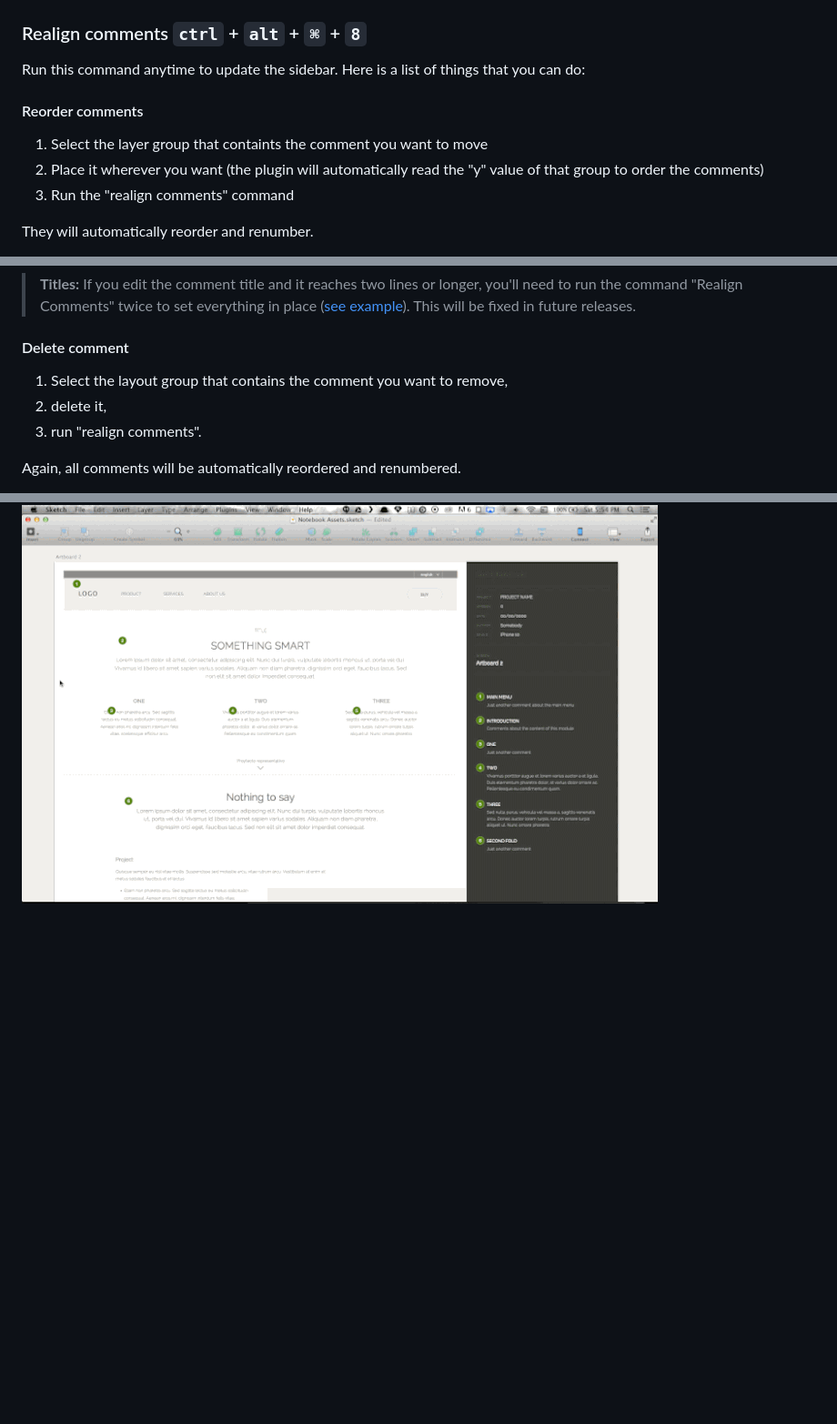
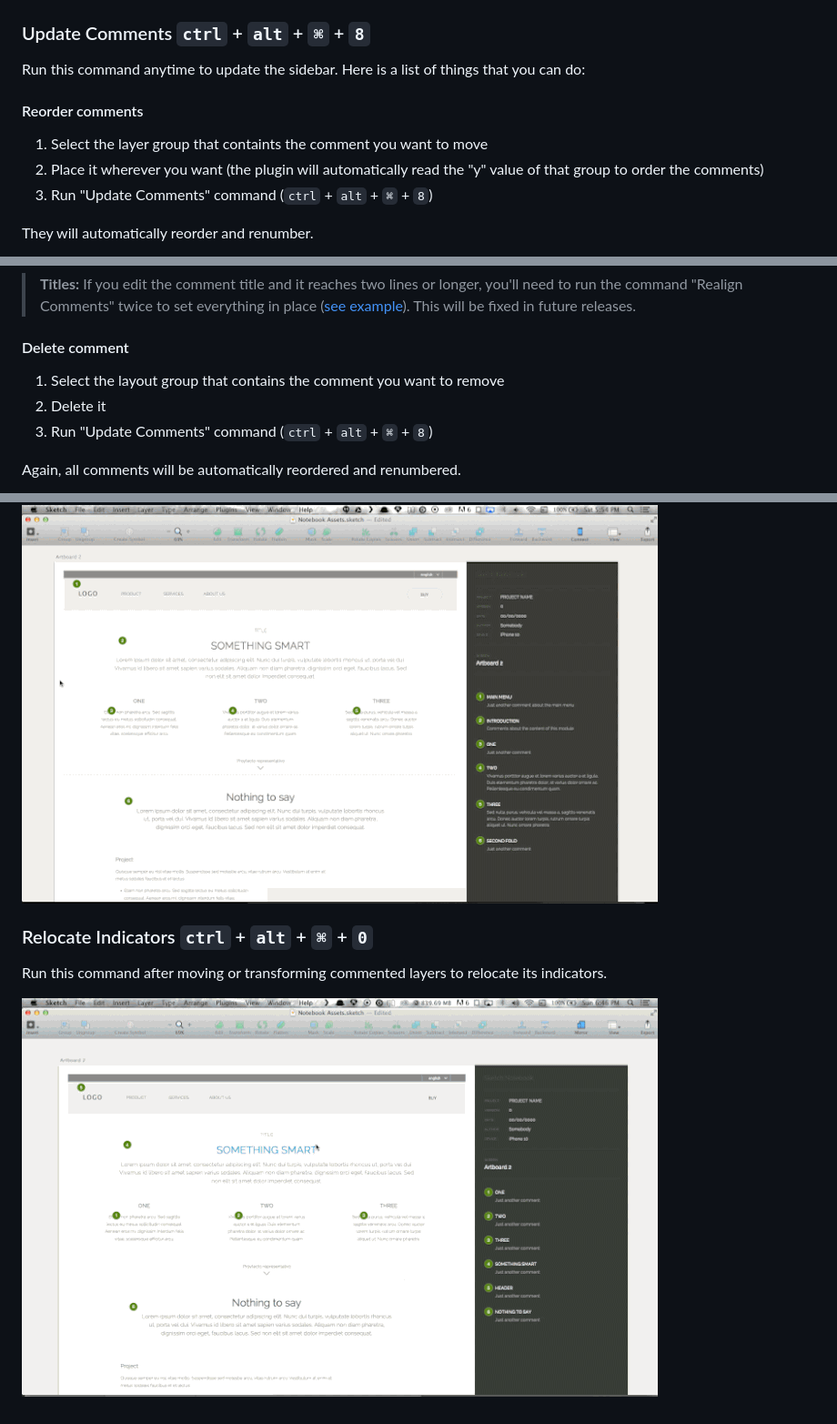
Before and after one commit to marcosvidal/Sketch-Notebook, a Markdown page: README.md, 3 parts joined by grey strips. Shown: that part at 91% size. Drawn GitHub-style; pictures changed too: assets/readme_images/relocate_indicators.gif (added); blank space fills up the shorter version.

```diff
--- a/README.md
+++ b/README.md
@@ -37,7 +37,7 @@ That's it.
 
 
 
-### Realign comments `ctrl` + `alt` + `⌘` + `8`
+### Update Comments `ctrl` + `alt` + `⌘` + `8`
 Run this command anytime to update the sidebar. Here is a list of things that you can do:
 
 
@@ -45,7 +45,7 @@ Run this command anytime to update the sidebar. Here is a list of things that yo
 #### Reorder comments
 1. Select the layer group that containts the comment you want to move
 2. Place it wherever you want (the plugin will automatically read the "y" value of that group to order the comments)
-3. Run the "realign comments" command
+3. Run "Update Comments" command (`ctrl` + `alt` + `⌘` + `8`)
 
 They will automatically reorder and renumber.
 
@@ -63,9 +64,9 @@ Just edit them as normal layers and then run "realign comments"
 
 
 #### Delete comment
-1. Select the layout group that contains the comment you want to remove,
-2. delete it,
-3. run "realign comments".
+1. Select the layout group that contains the comment you want to remove
+2. Delete it
+3. Run "Update Comments" command (`ctrl` + `alt` + `⌘` + `8`)
 
 Again, all comments will be automatically reordered and renumbered.
 
@@ -78,6 +79,11 @@ This command is pretty self-explanatory... toggle the visibility of the sidebar
 
 ![Toggle Sidebar Visibility](assets/readme_images/toggle_visibility.gif?raw=true "Toggle Sidebar Visibility")
 
+### Relocate Indicators `ctrl` + `alt` + `⌘` + `0`
+Run this command after moving or transforming commented layers to relocate its indicators.
+
+![Relocate Comment Indicators](assets/readme_images/relocate_indicators.gif?raw=true "Relocate Comment Indicators")
+
 
 
 [Download the plugin]:https://github.com/marcosvidal/Sketch-Notebook/archive/master.zip
```
Also changed, not shown: other parts of README.md (+4 -3 lines).
